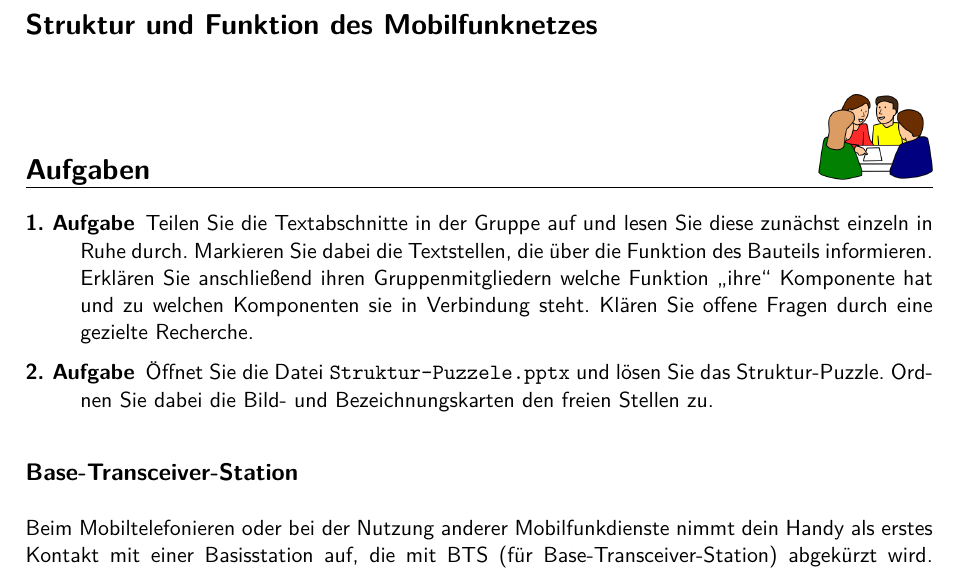
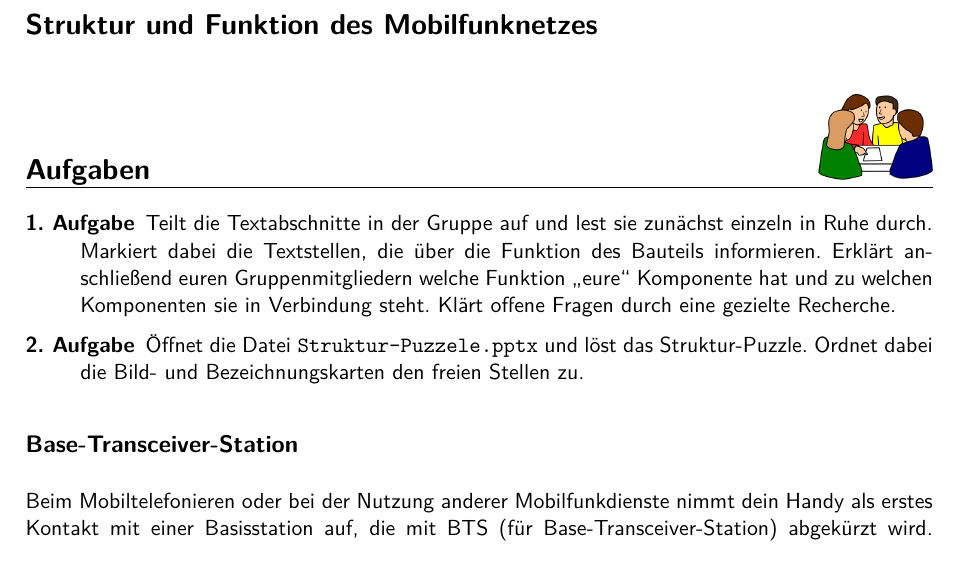
Before and after one commit to mixotroph/UnterrichtsreiheMobilfunk, a LaTeX document (AB_Mobilfunknetz/tex/AB_Mobilfunknetz.tex): part of page 1 of 2, cut so that both start at the same text. Compiled offline with pdfLaTeX.

Commit message:
Anrede in AB_Mobilfunknetz geänder

```diff
--- a/AB_Mobilfunknetz/tex/AB_Mobilfunknetz.tex
+++ b/AB_Mobilfunknetz/tex/AB_Mobilfunknetz.tex
@@ -12,8 +12,8 @@
 \section*{Struktur und Funktion des Mobilfunknetzes}
 \Ueberschrift{Aufgaben}{ga}
 \begin{aufgaben}
-\item Teilen Sie die Textabschnitte in der Gruppe auf und lesen Sie diese zunächst einzeln in Ruhe durch. Markieren Sie dabei die Textstellen, die über die Funktion des Bauteils informieren. Erklären Sie  anschließend ihren Gruppenmitgliedern welche Funktion \glqq ihre\grqq\ Komponente hat und zu welchen Komponenten sie in Verbindung steht. Klären Sie offene Fragen durch eine gezielte Recherche.
-\item Öffnet Sie die Datei \texttt{Struktur-Puzzele.pptx} und lösen Sie das Struktur-Puzzle. Ordnen Sie dabei die Bild- und Bezeichnungskarten den freien Stellen zu.
+\item Teilt die Textabschnitte in der Gruppe auf und lest sie zunächst einzeln in Ruhe durch. Markiert dabei die Textstellen, die über die Funktion des Bauteils informieren. Erklärt  anschließend euren Gruppenmitgliedern welche Funktion \glqq eure\grqq\ Komponente hat und zu welchen Komponenten sie in Verbindung steht. Klärt offene Fragen durch eine gezielte Recherche.
+\item Öffnet die Datei \texttt{Struktur-Puzzele.pptx} und löst das Struktur-Puzzle. Ordnet dabei die Bild- und Bezeichnungskarten den freien Stellen zu.
 %Speichert das Dokument anschließend im \glqq  Eingesammelt-Ordner\grqq .
 
 \end{aufgaben}
```
Also changed, not shown: AB_Mobilfunknetz/tex/AB_Mobilfunknetz.pdf, 10 other files.
